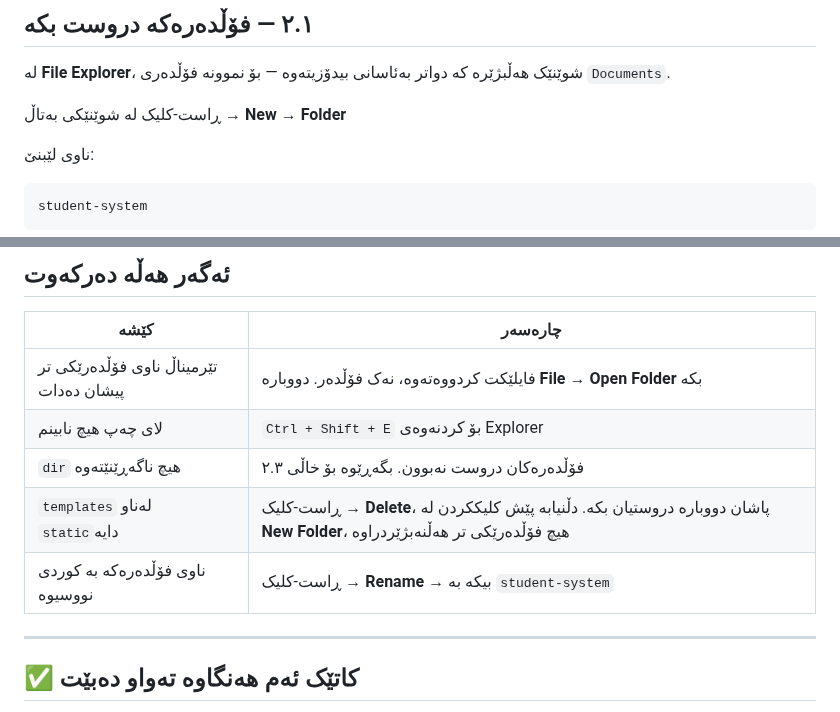
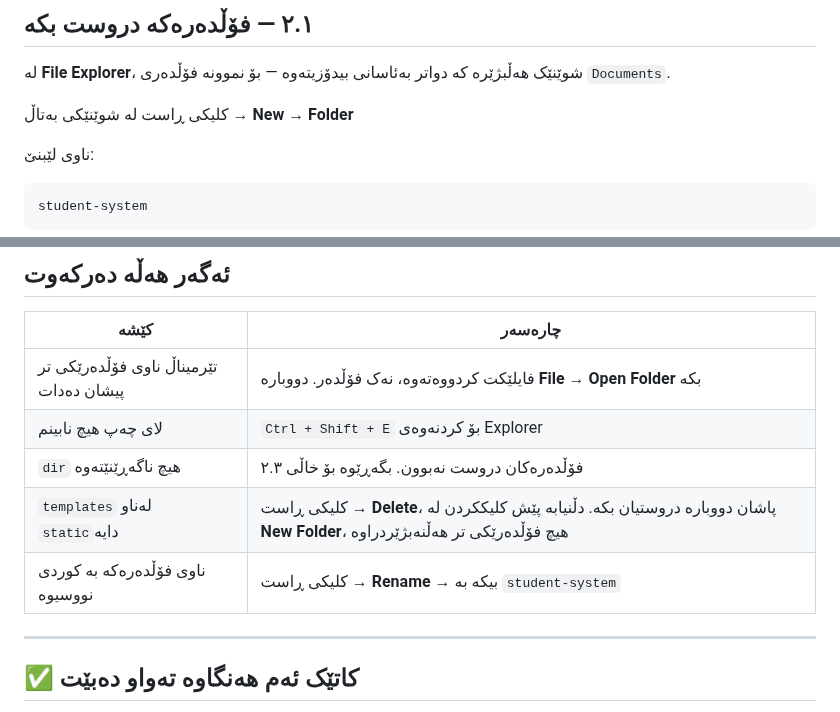
Before and after one commit to idriskhwanagit/MIS_Student_Guidance_Web_Development, a Markdown page: ku.md, 2 parts joined by grey strips. Rendered like a GitHub page.

Commit message:
Kurdish guide: ڕاست-کلیک -> کلیکی ڕاست
Co-Authored-By: Claude Opus 5 <noreply@anthropic.com>

```diff
--- a/ku.md
+++ b/ku.md
@@ -200,7 +200,7 @@ python -c "import sqlite3; print('SQLite OK')"  →  SQLite OK
 لە **File Explorer**، شوێنێک هەڵبژێرە کە دواتر بەئاسانی بیدۆزیتەوە — بۆ
 نموونە فۆڵدەری `Documents`.
 
-ڕاست-کلیک لە شوێنێکی بەتاڵ → **New** → **Folder**
+کلیکی ڕاست لە شوێنێکی بەتاڵ → **New** → **Folder**
 
 ناوی لێبنێ:
 
@@ -291,8 +291,8 @@ d-----    templates
 | تێرمیناڵ ناوی فۆڵدەرێکی تر پیشان دەدات | فایلێکت کردووەتەوە، نەک فۆڵدەر. دووبارە **File → Open Folder** بکە |
 | لای چەپ هیچ نابینم | `Ctrl + Shift + E` بۆ کردنەوەی Explorer |
 | `dir` هیچ ناگەڕێنێتەوە | فۆڵدەرەکان دروست نەبوون. بگەڕێوە بۆ خاڵی ٢.٣ |
-| `templates` لەناو `static`دایە | ڕاست-کلیک → **Delete**، پاشان دووبارە دروستیان بکە. دڵنیابە پێش کلیککردن لە **New Folder**، هیچ فۆڵدەرێکی تر هەڵنەبژێردراوە |
-| ناوی فۆڵدەرەکە بە کوردی نووسیوە | ڕاست-کلیک → **Rename** → بیکە بە `student-system` |
+| `templates` لەناو `static`دایە | کلیکی ڕاست → **Delete**، پاشان دووبارە دروستیان بکە. دڵنیابە پێش کلیککردن لە **New Folder**، هیچ فۆڵدەرێکی تر هەڵنەبژێردراوە |
+| ناوی فۆڵدەرەکە بە کوردی نووسیوە | کلیکی ڕاست → **Rename** → بیکە بە `student-system` |
 
 ---
 
```
